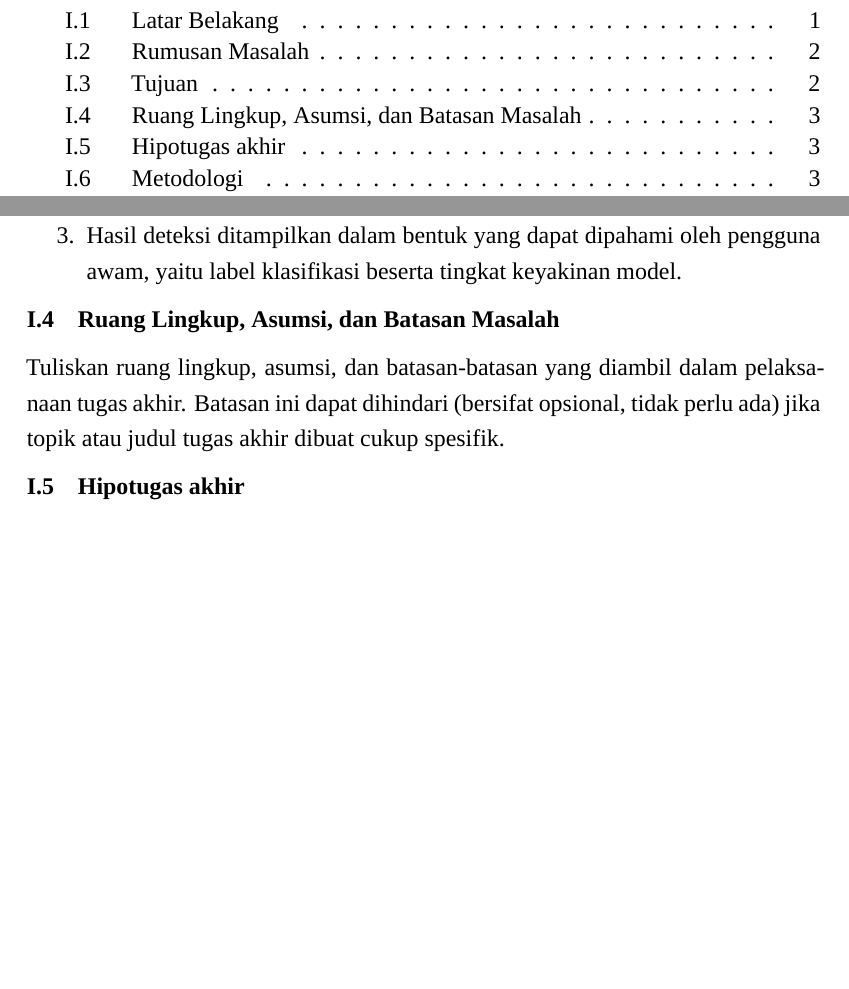
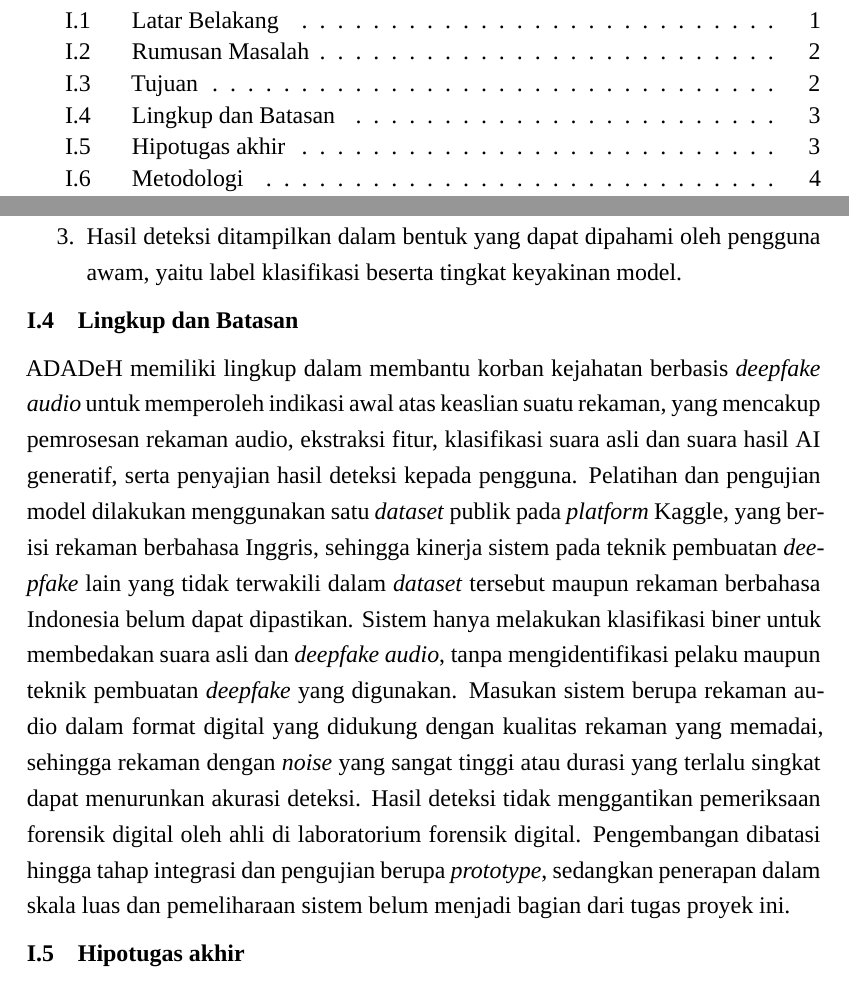
Before and after one commit to Japrulll/Laporan-TPdK-Carlen-Sam-Fajrul, a LaTeX thesis (Proposal-TA-template-v2-APA/ProposalTA.tex, which reads Proposal-TA-template-v2-APA/Bab I - Pendahuluan.tex): two parts of pages 3 and 23 of 50, joined at a grey line, cut so that both start at the same text, the shorter picture padded with empty space. Compiled offline with XeLaTeX; a missing font is replaced by an installed copy or a similar font.

Commit message:
{edit} Finalisasi Lingkup & Batasan - Bab I

```diff
--- a/Proposal-TA-template-v2-APA/Bab I - Pendahuluan.tex
+++ b/Proposal-TA-template-v2-APA/Bab I - Pendahuluan.tex
@@ -40,9 +38,9 @@ Tugas proyek ini dinyatakan berhasil apabila ketiga tujuan tersebut tercapai. Kr
 \item	Hasil deteksi ditampilkan dalam bentuk yang dapat dipahami oleh pengguna awam, yaitu label klasifikasi beserta tingkat keyakinan model.
 \end{enumerate}
 
-% --- Batasan Masalah ---
-\section{Ruang Lingkup, Asumsi, dan Batasan Masalah}
-Tuliskan ruang lingkup, asumsi, dan batasan-batasan yang diambil dalam pelaksanaan tugas akhir. Batasan ini dapat dihindari (bersifat opsional, tidak perlu ada) jika topik atau judul tugas akhir dibuat cukup spesifik.
+% --- Lingkup dan Batasan ---
+\section{Lingkup dan Batasan}
+ADADeH memiliki lingkup dalam membantu korban kejahatan berbasis \textit{deepfake audio} untuk memperoleh indikasi awal atas keaslian suatu rekaman, yang mencakup pemrosesan rekaman audio, ekstraksi fitur, klasifikasi suara asli dan suara hasil AI generatif, serta penyajian hasil deteksi kepada pengguna. Pelatihan dan pengujian model dilakukan menggunakan satu \textit{dataset} publik pada \textit{platform} Kaggle, yang berisi rekaman berbahasa Inggris, sehingga kinerja sistem pada teknik pembuatan \textit{deepfake} lain yang tidak terwakili dalam \textit{dataset} tersebut maupun rekaman berbahasa Indonesia belum dapat dipastikan. Sistem hanya melakukan klasifikasi biner untuk membedakan suara asli dan \textit{deepfake audio}, tanpa mengidentifikasi pelaku maupun teknik pembuatan \textit{deepfake} yang digunakan. Masukan sistem berupa rekaman audio dalam format digital yang didukung dengan kualitas rekaman yang memadai, sehingga rekaman dengan \textit{noise} yang sangat tinggi atau durasi yang terlalu singkat dapat menurunkan akurasi deteksi. Hasil deteksi tidak menggantikan pemeriksaan forensik digital oleh ahli di laboratorium forensik digital. Pengembangan dibatasi hingga tahap integrasi dan pengujian berupa \textit{prototype}, sedangkan penerapan dalam skala luas dan pemeliharaan sistem belum menjadi bagian dari tugas proyek ini.
 
 \section{Hipotugas akhir}
 Tuliskan hipotugas akhir yang akan diuji dalam pelaksanaan tugas akhir.
```
Also changed, not shown: Proposal-TA-template-v2-APA/Bab I - Pendahuluan.tex (6 more changed lines).
